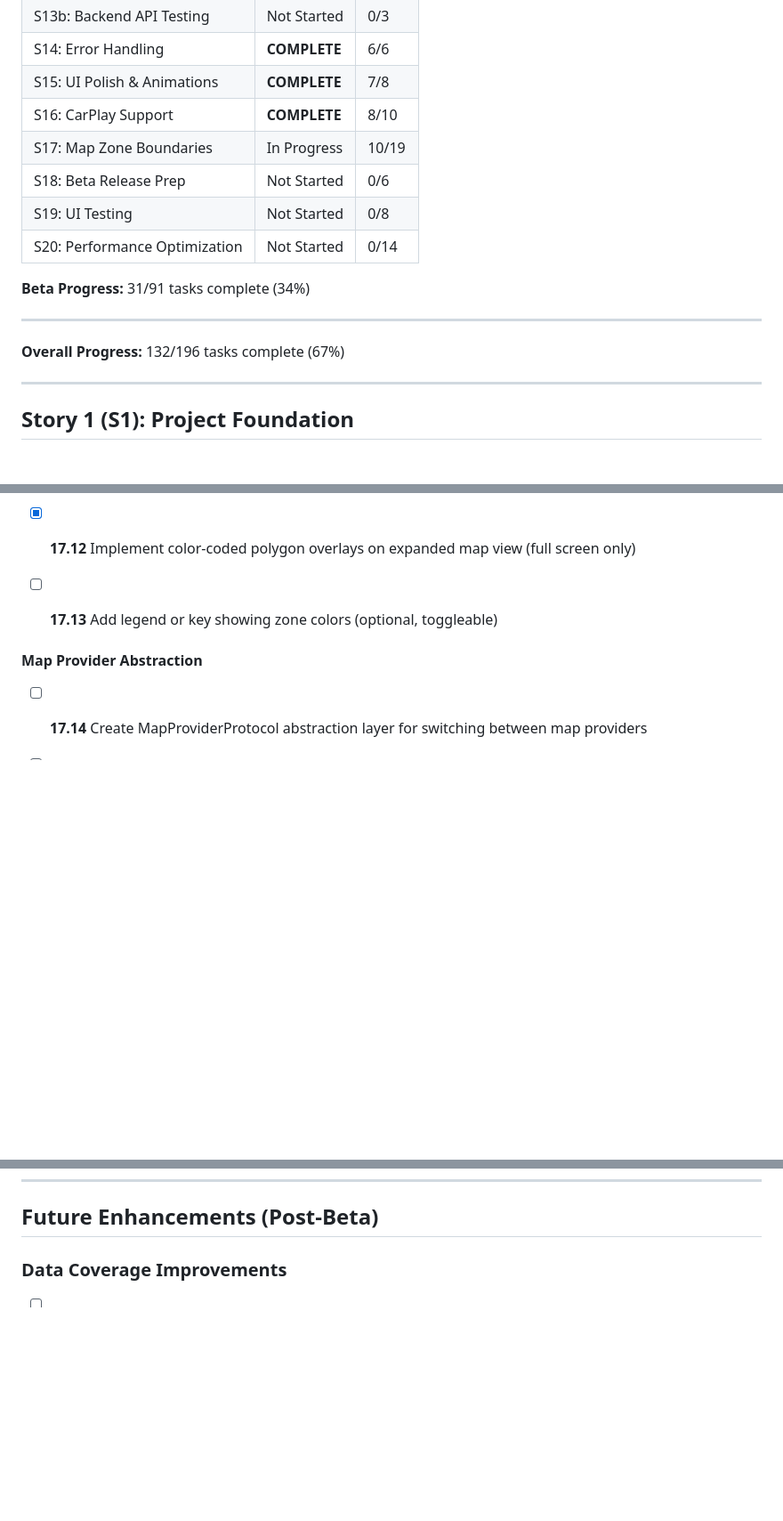
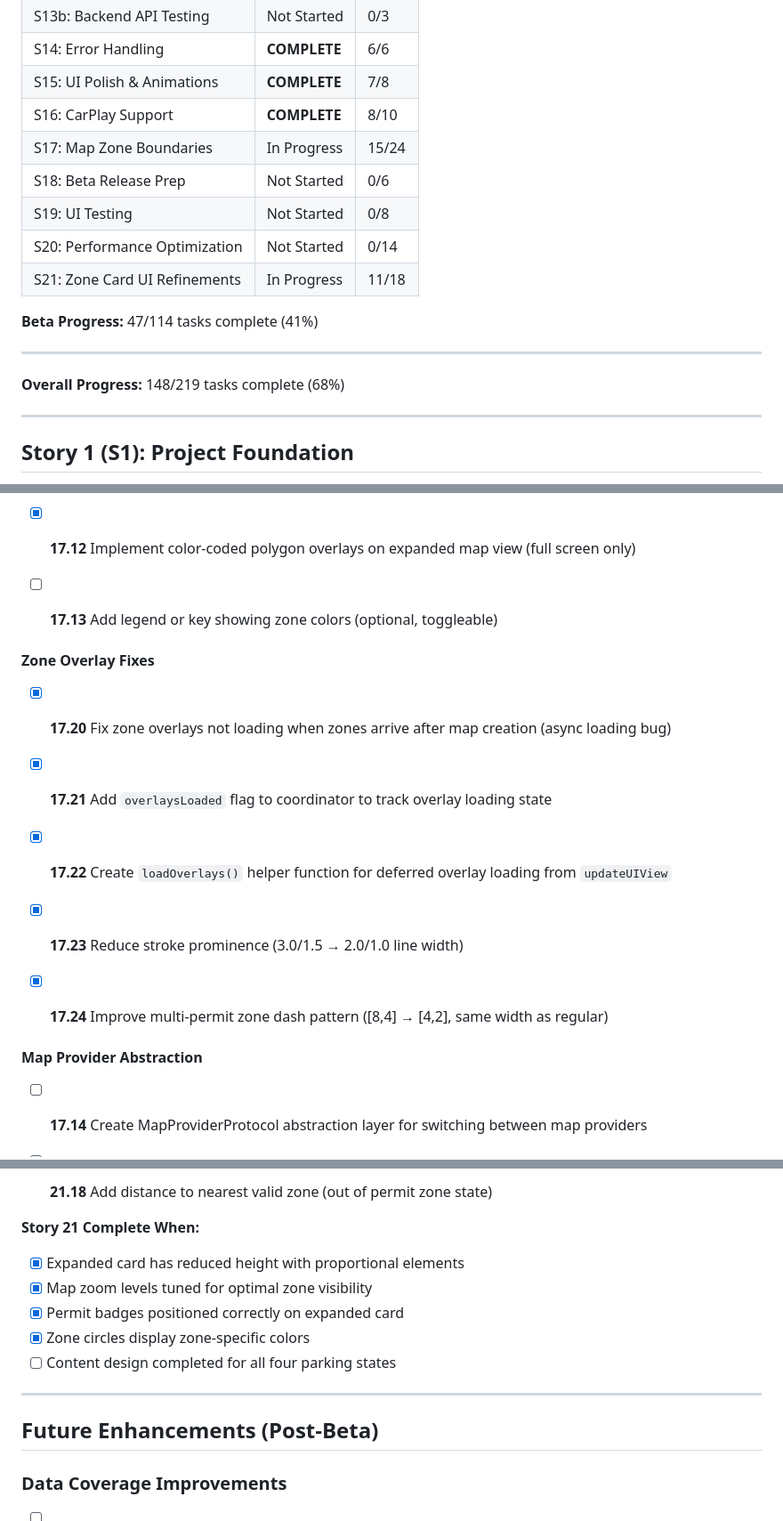
Before and after one commit to fikei/ParkLookup, a Markdown page: docs/ImplementationChecklist.md, 3 parts joined by grey strips. Shown at 89% size. Drawn GitHub-style; blank space fills up the shorter version.

```diff
--- a/docs/ImplementationChecklist.md
+++ b/docs/ImplementationChecklist.md
@@ -53,16 +53,17 @@ For a functional Alpha release with real data, complete these in order:
 | S14: Error Handling | **COMPLETE** | 6/6 |
 | S15: UI Polish & Animations | **COMPLETE** | 7/8 |
 | S16: CarPlay Support | **COMPLETE** | 8/10 |
-| S17: Map Zone Boundaries | In Progress | 10/19 |
+| S17: Map Zone Boundaries | In Progress | 15/24 |
 | S18: Beta Release Prep | Not Started | 0/6 |
 | S19: UI Testing | Not Started | 0/8 |
 | S20: Performance Optimization | Not Started | 0/14 |
+| S21: Zone Card UI Refinements | In Progress | 11/18 |
 
-**Beta Progress:** 31/91 tasks complete (34%)
+**Beta Progress:** 47/114 tasks complete (41%)
 
 ---
 
-**Overall Progress:** 132/196 tasks complete (67%)
+**Overall Progress:** 148/219 tasks complete (68%)
 
 ---
 
@@ -673,6 +676,17 @@ For a functional Alpha release with real data, complete these in order:
 - [x] **17.12** Implement color-coded polygon overlays on expanded map view (full screen only)
 
 - [ ] **17.13** Add legend or key showing zone colors (optional, toggleable)
+
+#### Zone Overlay Fixes
+- [x] **17.20** Fix zone overlays not loading when zones arrive after map creation (async loading bug)
+
+- [x] **17.21** Add `overlaysLoaded` flag to coordinator to track overlay loading state
+
+- [x] **17.22** Create `loadOverlays()` helper function for deferred overlay loading from `updateUIView`
+
+- [x] **17.23** Reduce stroke prominence (3.0/1.5 → 2.0/1.0 line width)
+
+- [x] **17.24** Improve multi-permit zone dash pattern ([8,4] → [4,2], same width as regular)
 
 #### Map Provider Abstraction
 - [ ] **17.14** Create MapProviderProtocol abstraction layer for switching between map providers
@@ -804,3 +863,14 @@ For a functional Alpha release with real data, complete these in order:
+- [ ] **21.18** Add distance to nearest valid zone (out of permit zone state)
+
+**Story 21 Complete When:**
+- [x] Expanded card has reduced height with proportional elements
+- [x] Map zoom levels tuned for optimal zone visibility
+- [x] Permit badges positioned correctly on expanded card
+- [x] Zone circles display zone-specific colors
+- [ ] Content design completed for all four parking states
+
+---
+
 ## Future Enhancements (Post-Beta)
 
 ### Data Coverage Improvements
```
Also changed, not shown: other parts of docs/ImplementationChecklist.md (+47 -0 lines).
